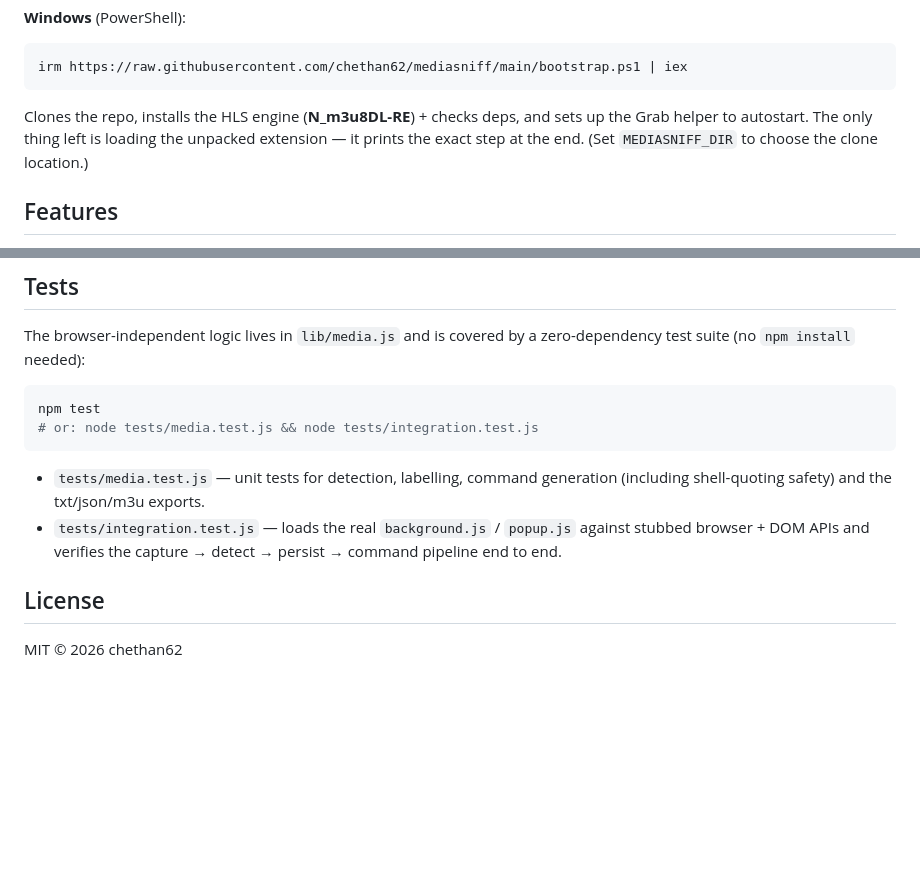
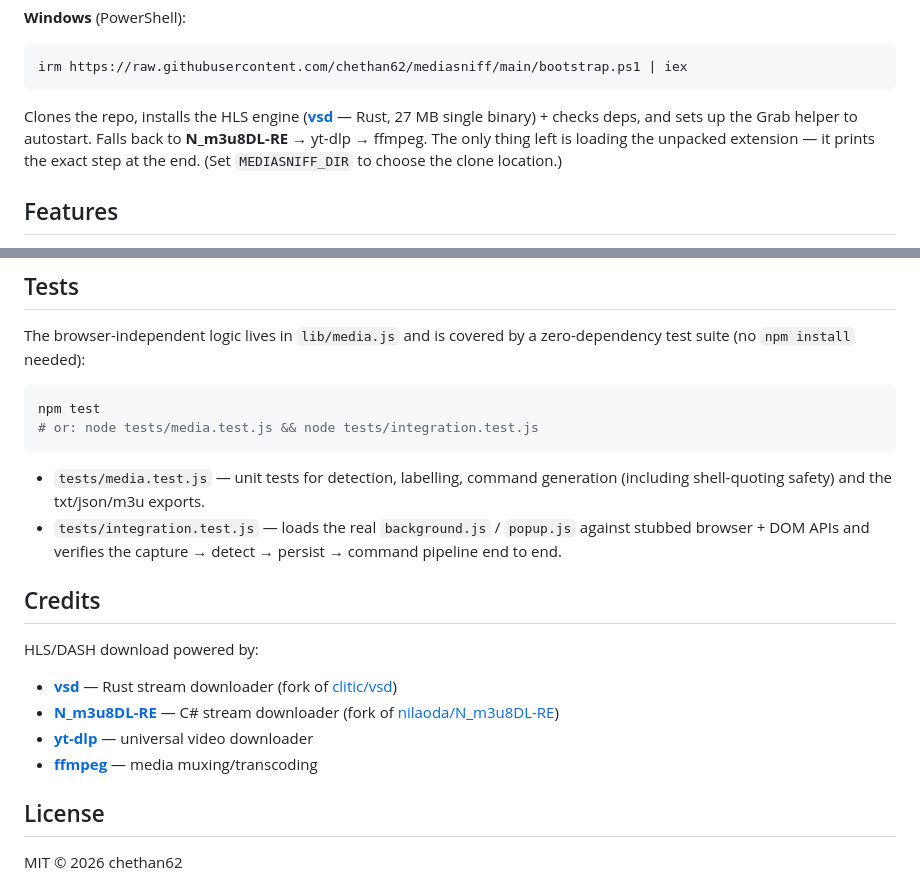
Before and after one commit to chethan62/mediasniff, a Markdown page: README.md, 2 parts joined by grey strips. Rendered like a GitHub page; blank space fills up the shorter version.

Commit message:
docs: update README credits — vsd (Rust) primary engine + upstream attributions

````diff
--- a/README.md
+++ b/README.md
@@ -18,8 +18,8 @@ bash <(curl -fsSL https://raw.githubusercontent.com/chethan62/mediasniff/main/bo
 irm https://raw.githubusercontent.com/chethan62/mediasniff/main/bootstrap.ps1 | iex
 ```
 
-Clones the repo, installs the HLS engine (**N_m3u8DL-RE**) + checks deps, and sets up the Grab
-helper to autostart. The only thing left is loading the unpacked extension — it prints the exact
+Clones the repo, installs the HLS engine (**[vsd](https://github.com/chethan62/vsd)** — Rust, 27 MB single binary) + checks deps, and sets up the Grab
+helper to autostart. Falls back to **N_m3u8DL-RE** → yt-dlp → ffmpeg. The only thing left is loading the unpacked extension — it prints the exact
 step at the end. (Set `MEDIASNIFF_DIR` to choose the clone location.)
 
 ## Features
@@ -115,9 +115,16 @@ The browser-independent logic lives in `lib/media.js` and is covered by a zero-d
 npm test
 # or: node tests/media.test.js && node tests/integration.test.js
 ```
-
 - `tests/media.test.js` — unit tests for detection, labelling, command generation (including shell-quoting safety) and the txt/json/m3u exports.
 - `tests/integration.test.js` — loads the real `background.js` / `popup.js` against stubbed browser + DOM APIs and verifies the capture → detect → persist → command pipeline end to end.
+
+## Credits
+
+HLS/DASH download powered by:
+- **[vsd](https://github.com/chethan62/vsd)** — Rust stream downloader (fork of [clitic/vsd](https://github.com/clitic/vsd))
+- **[N_m3u8DL-RE](https://github.com/chethan62/N_m3u8DL-RE)** — C# stream downloader (fork of [nilaoda/N_m3u8DL-RE](https://github.com/nilaoda/N_m3u8DL-RE))
+- **[yt-dlp](https://github.com/yt-dlp/yt-dlp)** — universal video downloader
+- **[ffmpeg](https://ffmpeg.org)** — media muxing/transcoding
 
 ## License
 
````
